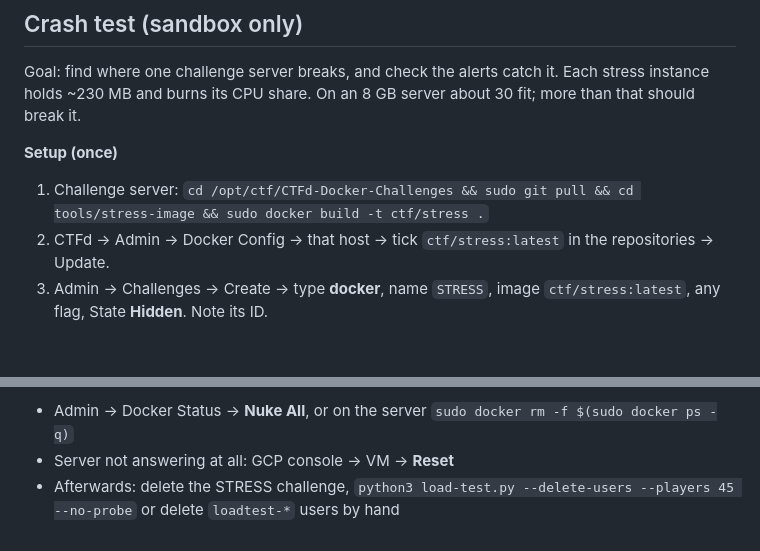
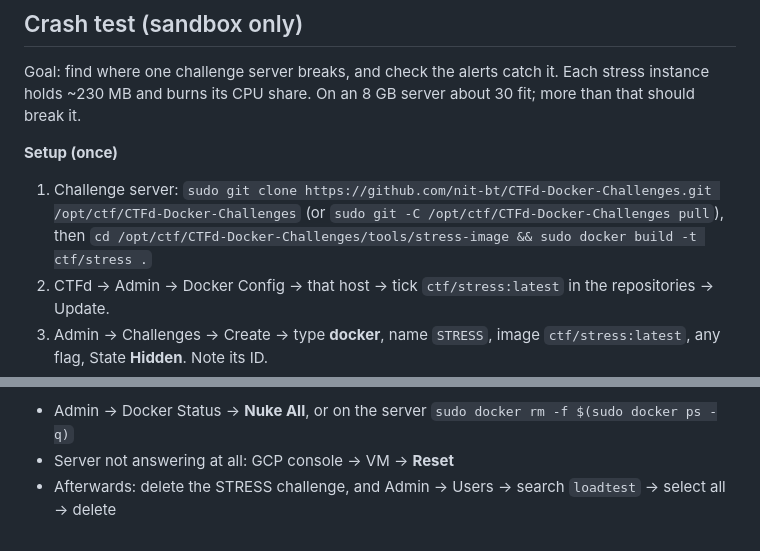
Before and after one commit to nit-bt/ctf-infra, a Markdown page: docs/06-testing.md, 2 parts joined by grey strips. Drawn GitHub-style; blank space fills up the shorter version.

Commit message:
Crash test: clone path on challenge server, cleanup
Co-Authored-By: Claude Opus 5.5 <noreply@anthropic.com>
Claude-Session: https://claude.ai/code/session_01GtYxfJ82XfvRdH1aD2JQkp

```diff
--- a/docs/06-testing.md
+++ b/docs/06-testing.md
@@ -59,7 +59,7 @@ Goal: find where one challenge server breaks, and check the alerts catch it. Eac
 ~230 MB and burns its CPU share. On an 8 GB server about 30 fit; more than that should break it.
 
 **Setup (once)**
-1. Challenge server: `cd /opt/ctf/CTFd-Docker-Challenges && sudo git pull && cd tools/stress-image && sudo docker build -t ctf/stress .`
+1. Challenge server: `sudo git clone https://github.com/nit-bt/CTFd-Docker-Challenges.git /opt/ctf/CTFd-Docker-Challenges` (or `sudo git -C /opt/ctf/CTFd-Docker-Challenges pull`), then `cd /opt/ctf/CTFd-Docker-Challenges/tools/stress-image && sudo docker build -t ctf/stress .`
 2. CTFd → Admin → Docker Config → that host → tick `ctf/stress:latest` in the repositories → Update.
 3. Admin → Challenges → Create → type **docker**, name `STRESS`, image `ctf/stress:latest`, any flag, State **Hidden**. Note its ID.
 4. Open `#ctf-status`, `#ctf-alerts`, Kuma, and an SSH window on the challenge server running `watch -n2 free -h`.
@@ -79,4 +79,4 @@ how fast, whether the platform and other players' instances still work, and what
 **Recover**
 - Admin → Docker Status → **Nuke All**, or on the server `sudo docker rm -f $(sudo docker ps -q)`
 - Server not answering at all: GCP console → VM → **Reset**
-- Afterwards: delete the STRESS challenge, `python3 load-test.py --delete-users --players 45 --no-probe` or delete `loadtest-*` users by hand
+- Afterwards: delete the STRESS challenge, and Admin → Users → search `loadtest` → select all → delete
```
